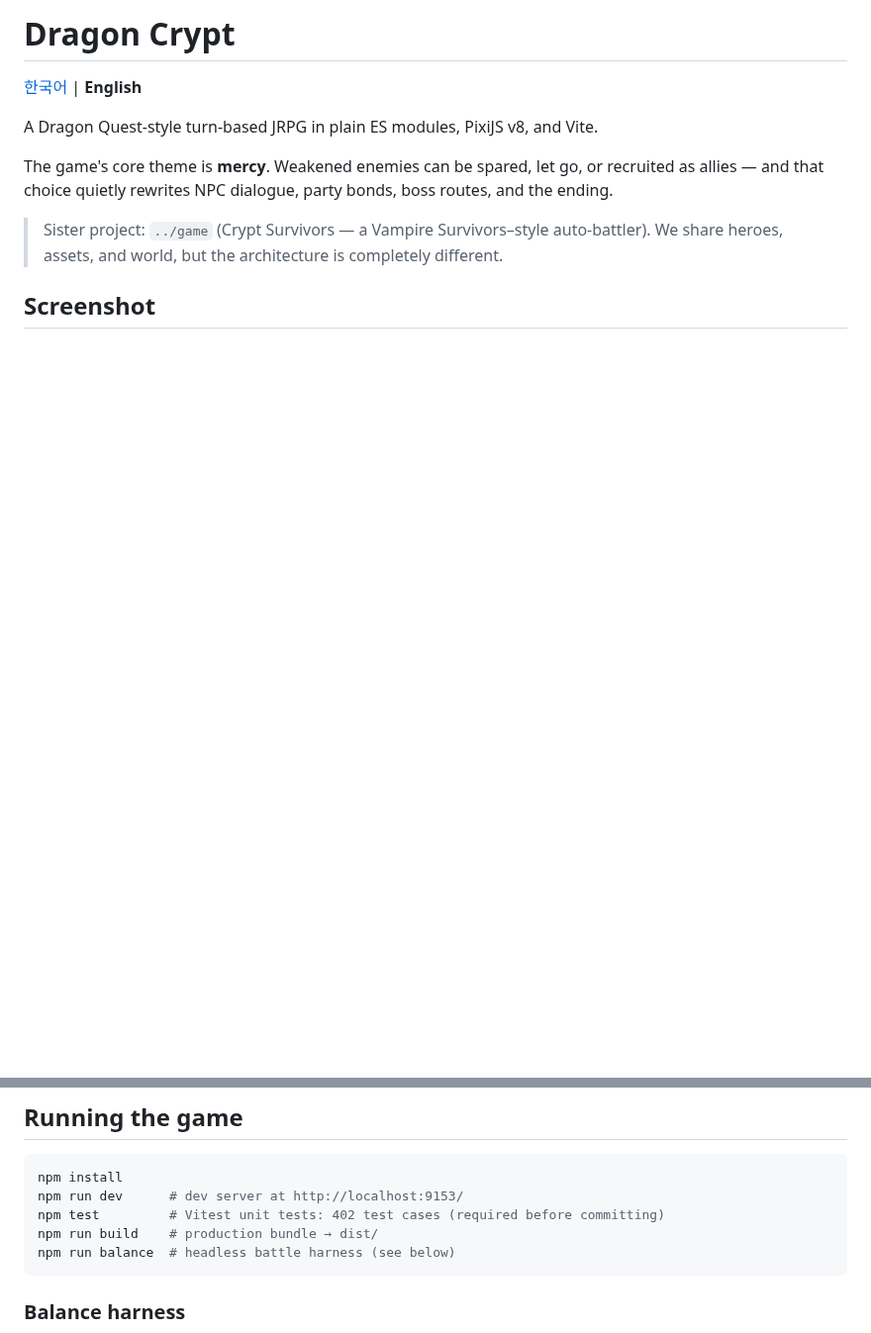
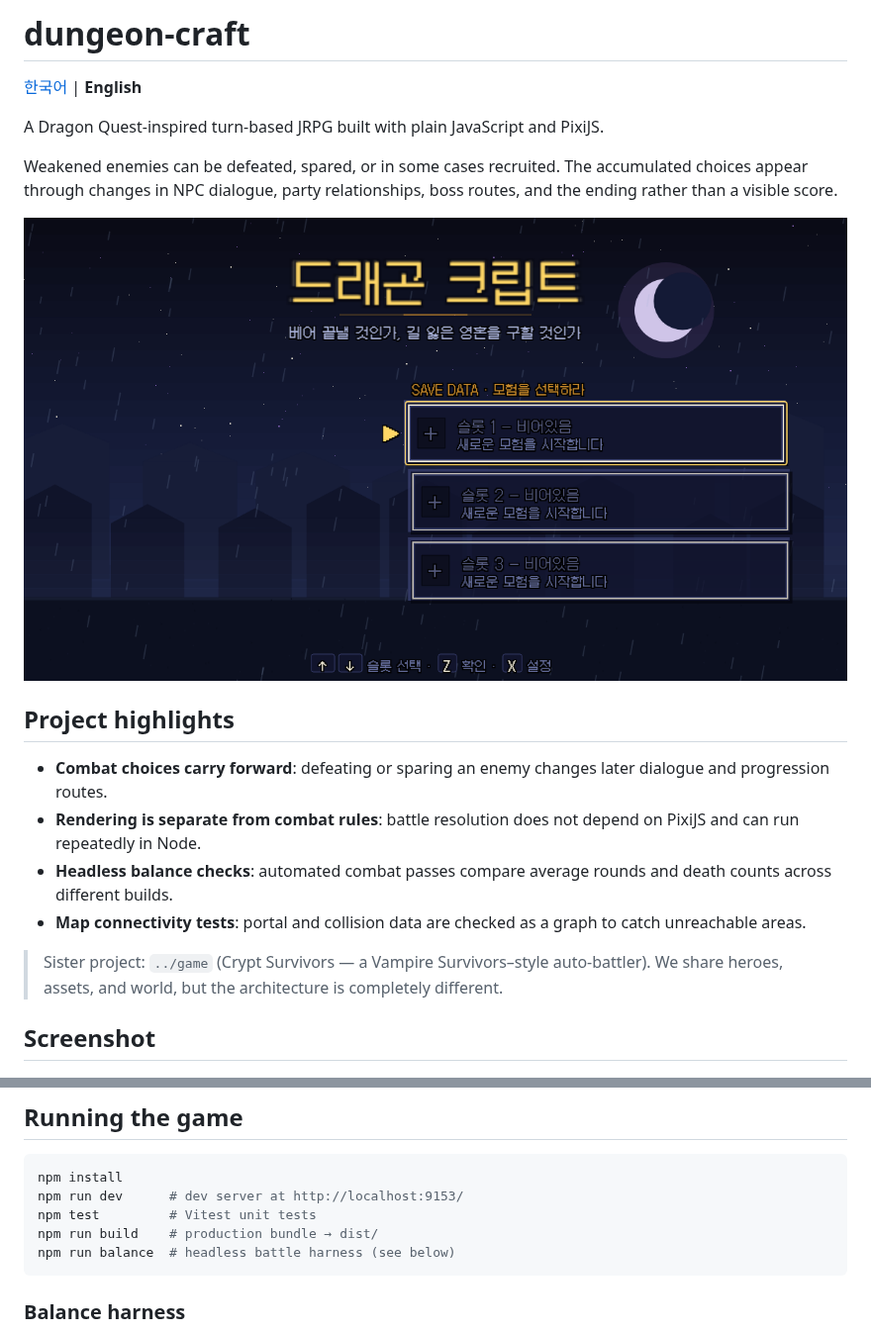
Before and after one commit to gook-lab/dungeon-craft, a Markdown page: README.en.md, 2 parts joined by grey strips. Shown at 99% size. Rendered like a GitHub page; pictures changed too: docs/screenshots/cover.png (added); blank space fills up the shorter version.

Commit message:
docs: complete project presentation (#15)
Co-authored-by: seongguk.yoon <seongguk.yoon@ontacthealth.com>

````diff
--- a/README.en.md
+++ b/README.en.md
@@ -1,10 +1,19 @@
-# Dragon Crypt
+# dungeon-craft
 
 [한국어](README.md) | **English**
 
-A Dragon Quest-style turn-based JRPG in plain ES modules, PixiJS v8, and Vite.
+A Dragon Quest-inspired turn-based JRPG built with plain JavaScript and PixiJS.
 
-The game's core theme is **mercy**. Weakened enemies can be spared, let go, or recruited as allies — and that choice quietly rewrites NPC dialogue, party bonds, boss routes, and the ending.
+Weakened enemies can be defeated, spared, or in some cases recruited. The accumulated choices appear through changes in NPC dialogue, party relationships, boss routes, and the ending rather than a visible score.
+
+<img src="docs/screenshots/cover.png" alt="dungeon-craft title screen" width="100%">
+
+## Project highlights
+
+- **Combat choices carry forward**: defeating or sparing an enemy changes later dialogue and progression routes.
+- **Rendering is separate from combat rules**: battle resolution does not depend on PixiJS and can run repeatedly in Node.
+- **Headless balance checks**: automated combat passes compare average rounds and death counts across different builds.
+- **Map connectivity tests**: portal and collision data are checked as a graph to catch unreachable areas.
 
 > Sister project: `../game` (Crypt Survivors — a Vampire Survivors–style auto-battler).
 > We share heroes, assets, and world, but the architecture is completely different.
@@ -18,7 +27,7 @@ The game's core theme is **mercy**. Weakened enemies can be spared, let go, or r
 ```bash
 npm install
 npm run dev      # dev server at http://localhost:9153/
-npm test         # Vitest unit tests: 402 test cases (required before committing)
+npm test         # Vitest unit tests
 npm run build    # production bundle → dist/
 npm run balance  # headless battle harness (see below)
 ```
````
Also changed, not shown: README.md (+3 -1 lines).
